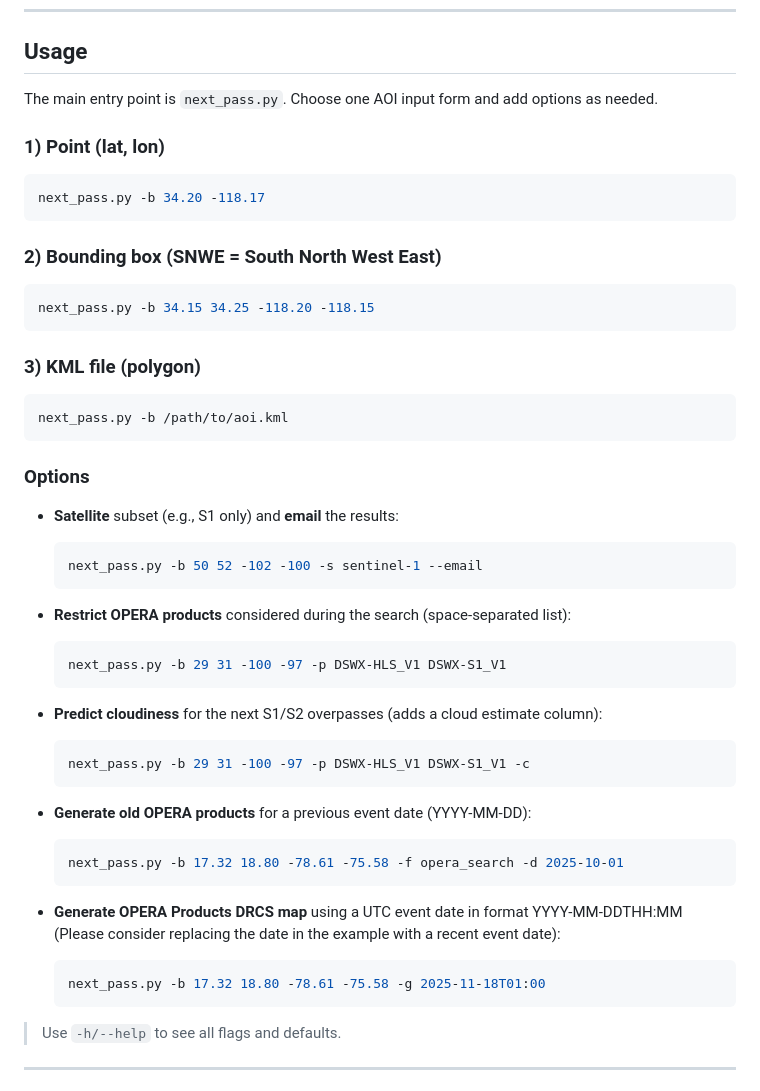
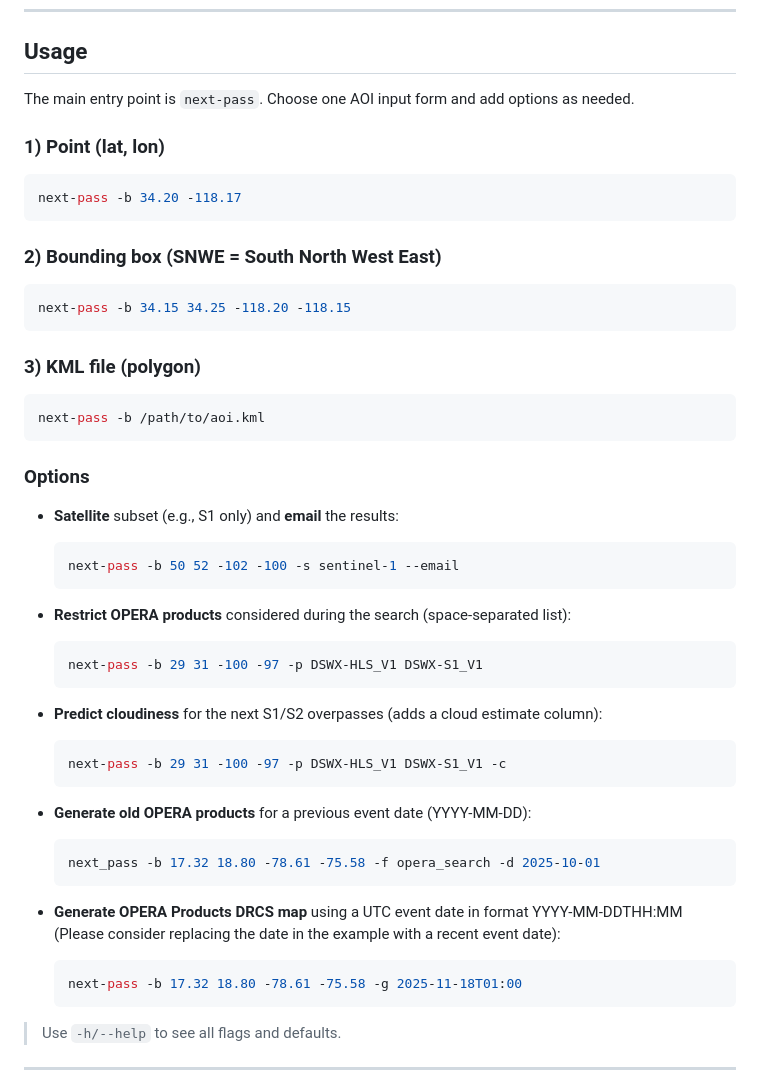
Before and after one commit to ifenni/next_pass_dev, a Markdown page: README.md, the part around the change. Rendered like a GitHub page.

Commit message:
updated usage examples to reflect the latest style

````diff
--- a/README.md
+++ b/README.md
@@ -69,24 +69,24 @@ pip install -e .
 
 ## Usage
 
-The main entry point is `next_pass.py`. Choose one AOI input form and add options as needed.
+The main entry point is `next-pass`. Choose one AOI input form and add options as needed.
 
 ### 1) Point (lat, lon)
 
 ```bash
-next_pass.py -b 34.20 -118.17
+next-pass -b 34.20 -118.17
 ```
 
 ### 2) Bounding box (SNWE = South North West East)
 
 ```bash
-next_pass.py -b 34.15 34.25 -118.20 -118.15
+next-pass -b 34.15 34.25 -118.20 -118.15
 ```
 
 ### 3) KML file (polygon)
 
 ```bash
-next_pass.py -b /path/to/aoi.kml
+next-pass -b /path/to/aoi.kml
 ```
 
 ### Options
@@ -94,32 +94,32 @@ next_pass.py -b /path/to/aoi.kml
 - **Satellite** subset (e.g., S1 only) and **email** the results:
 
   ```bash
-  next_pass.py -b 50 52 -102 -100 -s sentinel-1 --email
+  next-pass -b 50 52 -102 -100 -s sentinel-1 --email
   ```
 
 - **Restrict OPERA products** considered during the search (space‑separated list):
 
   ```bash
-  next_pass.py -b 29 31 -100 -97 -p DSWX-HLS_V1 DSWX-S1_V1
+  next-pass -b 29 31 -100 -97 -p DSWX-HLS_V1 DSWX-S1_V1
   ```
 
 - **Predict cloudiness** for the next S1/S2 overpasses (adds a cloud estimate column):
 
   ```bash
-  next_pass.py -b 29 31 -100 -97 -p DSWX-HLS_V1 DSWX-S1_V1 -c
+  next-pass -b 29 31 -100 -97 -p DSWX-HLS_V1 DSWX-S1_V1 -c
   ```
 
 - **Generate old OPERA products** for a previous event date (YYYY-MM-DD):
 
   ```bash
-  next_pass.py -b 17.32 18.80 -78.61 -75.58 -f opera_search -d 2025-10-01
+  next_pass -b 17.32 18.80 -78.61 -75.58 -f opera_search -d 2025-10-01
   ```
 
 - **Generate OPERA Products DRCS map** using a UTC event date in format YYYY-MM-DDTHH:MM
   (Please consider replacing the date in the example with a recent event date):
 
   ```bash
-  next_pass.py -b 17.32 18.80 -78.61 -75.58 -g 2025-11-18T01:00
+  next-pass -b 17.32 18.80 -78.61 -75.58 -g 2025-11-18T01:00
   ```
 
 > Use `-h/--help` to see all flags and defaults.
````
